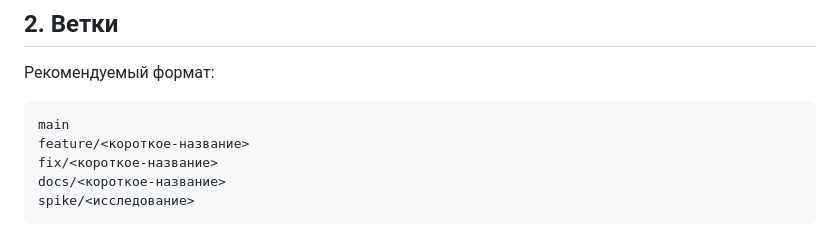
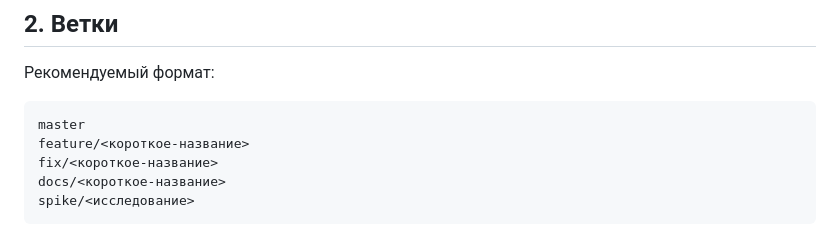
Before and after one commit to MKSEgr/walking-rpg, a Markdown page: CONTRIBUTING.md, the part around the change. GitHub-like rendering.

Commit message:
docs: use master as base branch

````diff
--- a/CONTRIBUTING.md
+++ b/CONTRIBUTING.md
@@ -18,7 +18,7 @@
 Рекомендуемый формат:
 
 ```text
-main
+master
 feature/<короткое-название>
 fix/<короткое-название>
 docs/<короткое-название>
````
